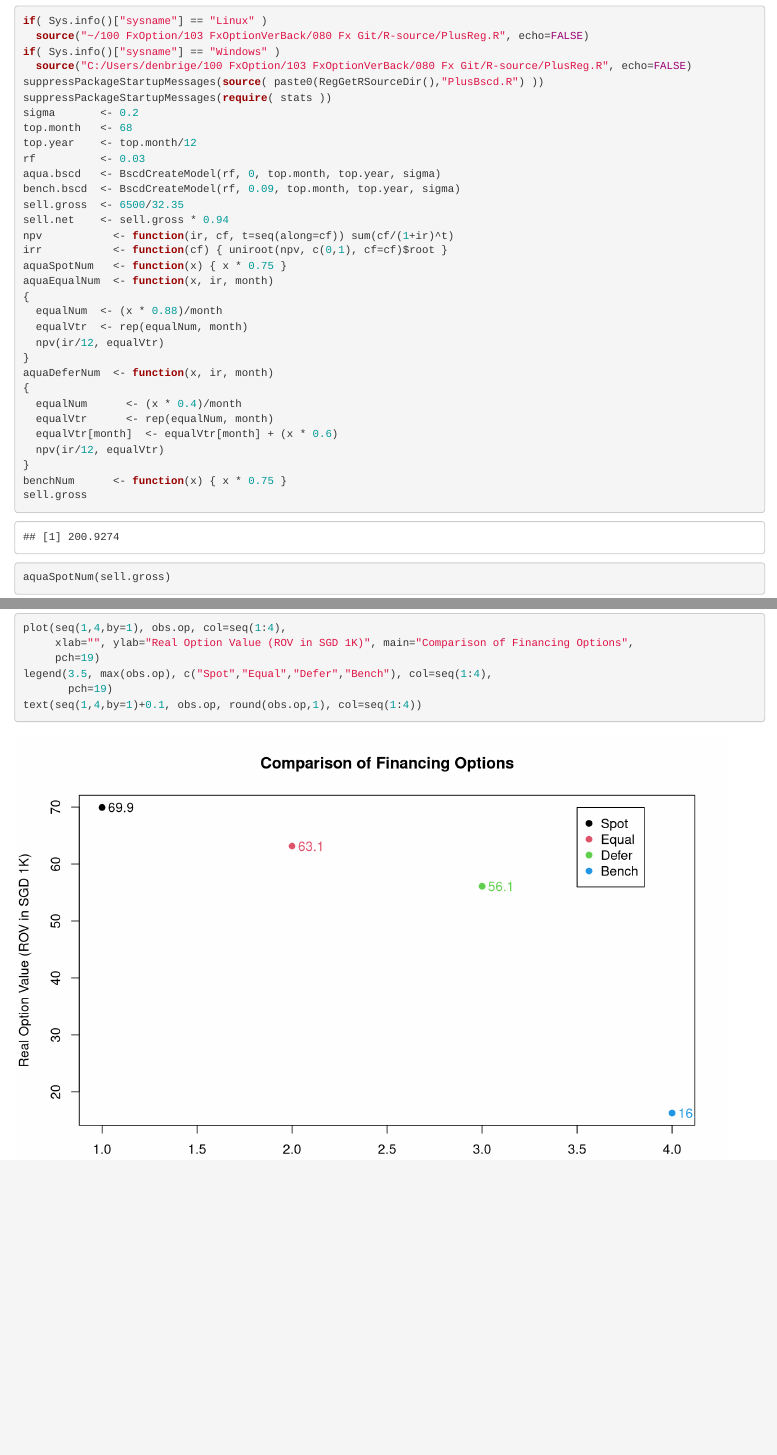
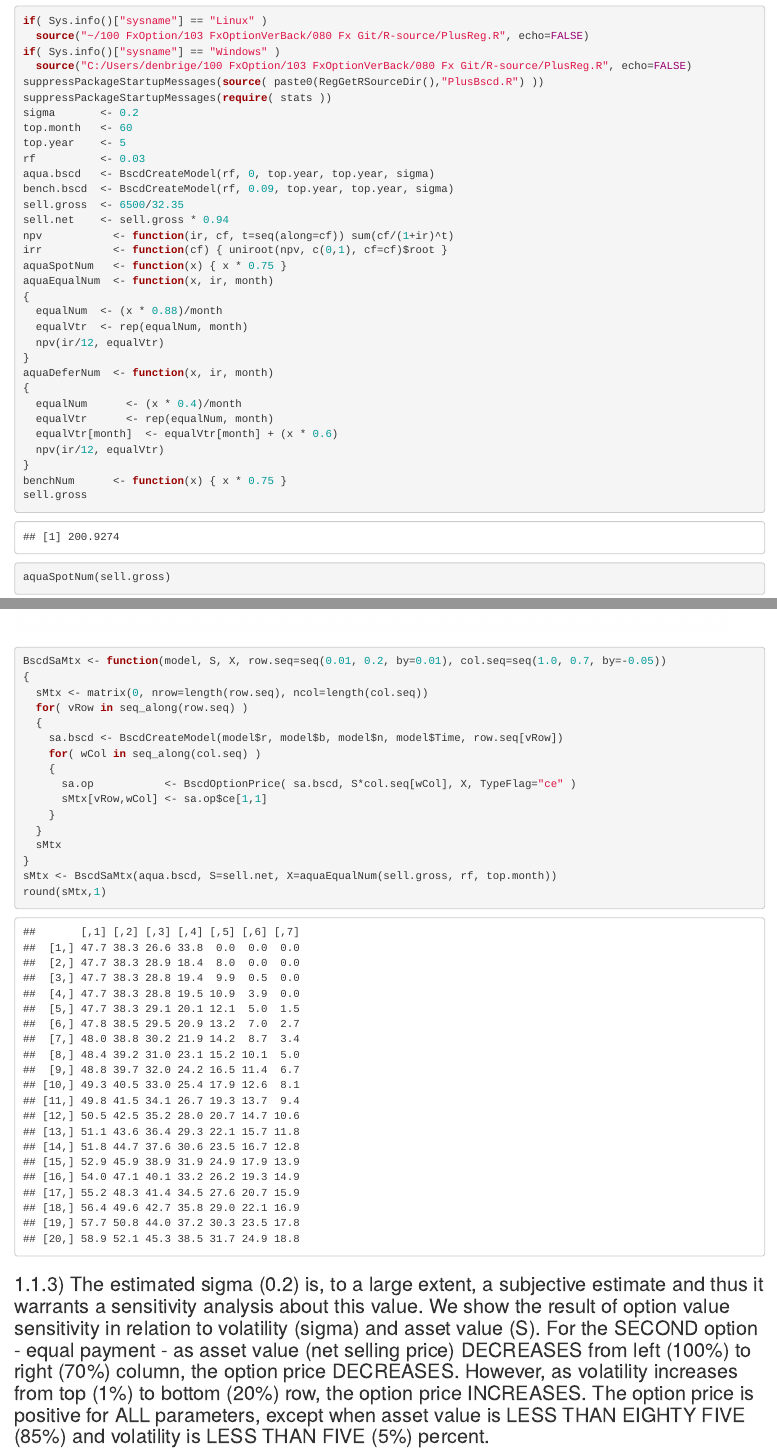
Before and after one commit to dennislwm/FX-Git, an R Markdown document (R-knitr/Kang_01_real_options_Bscd.Rmd): the page in a window 1100 px wide, from 1020 px down, and a second part further down, joined at a grey line. Rendered offline with R 4.5, knitr and Pandoc, with nearby package versions.

Commit message:
0.9.1 Added the result of option value sensitivity in relation to volatility (sigma) and asset value (S).

````diff
--- a/R-knitr/Kang_01_real_options_Bscd.Rmd
+++ b/R-knitr/Kang_01_real_options_Bscd.Rmd
@@ -12,11 +12,11 @@ if( Sys.info()["sysname"] == "Windows" )
 suppressPackageStartupMessages(source( paste0(RegGetRSourceDir(),"PlusBscd.R") ))
 suppressPackageStartupMessages(require( stats ))
 sigma       <- 0.2
-top.month   <- 68
-top.year    <- top.month/12
+top.month   <- 60
+top.year    <- 5
 rf          <- 0.03
-aqua.bscd   <- BscdCreateModel(rf, 0, top.month, top.year, sigma)
-bench.bscd  <- BscdCreateModel(rf, 0.09, top.month, top.year, sigma)
+aqua.bscd   <- BscdCreateModel(rf, 0, top.year, top.year, sigma)
+bench.bscd  <- BscdCreateModel(rf, 0.09, top.year, top.year, sigma)
 sell.gross  <- 6500/32.35
 sell.net    <- sell.gross * 0.94
 npv           <- function(ir, cf, t=seq(along=cf)) sum(cf/(1+ir)^t)
@@ -54,10 +54,28 @@ obs.op <- c(aquaSpot.op$ce[1,1],
 ### 1.1.2) We valued the FOUR (4) options above while keeping the remaining FOUR (4) parameters of the Black-Scholes Discrete model constant: (i) S - selling price less 6% CGT, where selling price is assumed to be the listed purchase price; (ii) sigma - 0.2; (iii) T - 68/12; and (iv) r - 0.03;
 
 ```{r fig.width=9, fig.height=6}
-plot(seq(1,4,by=1), obs.op, col=seq(1:4),
+plot(seq(1:4), obs.op, col=seq(1:4),
      xlab="", ylab="Real Option Value (ROV in SGD 1K)", main="Comparison of Financing Options",
      pch=19)
 legend(3.5, max(obs.op), c("Spot","Equal","Defer","Bench"), col=seq(1:4),
        pch=19)
 text(seq(1,4,by=1)+0.1, obs.op, round(obs.op,1), col=seq(1:4))
+
+BscdSaMtx <- function(model, S, X, row.seq=seq(0.01, 0.2, by=0.01), col.seq=seq(1.0, 0.7, by=-0.05))
+{
+  sMtx <- matrix(0, nrow=length(row.seq), ncol=length(col.seq))
+  for( vRow in seq_along(row.seq) )
+  {
+    sa.bscd <- BscdCreateModel(model$r, model$b, model$n, model$Time, row.seq[vRow])
+    for( wCol in seq_along(col.seq) )
+    {
+      sa.op           <- BscdOptionPrice( sa.bscd, S*col.seq[wCol], X, TypeFlag="ce" )
+      sMtx[vRow,wCol] <- sa.op$ce[1,1]
+    }
+  }
+  sMtx
+}
+sMtx <- BscdSaMtx(aqua.bscd, S=sell.net, X=aquaEqualNum(sell.gross, rf, top.month))
+round(sMtx,1)
 ```
+### 1.1.3) The estimated sigma (0.2) is, to a large extent, a subjective estimate and thus it warrants a sensitivity analysis about this value. We show the result of option value sensitivity in relation to volatility (sigma) and asset value (S). For the SECOND option - equal payment - as asset value (net selling price) DECREASES from left (100%) to right (70%) column, the option price DECREASES. However, as volatility increases from top (1%) to bottom (20%) row, the option price INCREASES. The option price is positive for ALL parameters, except when asset value is LESS THAN EIGHTY FIVE (85%) and volatility is LESS THAN FIVE (5%) percent.
````
